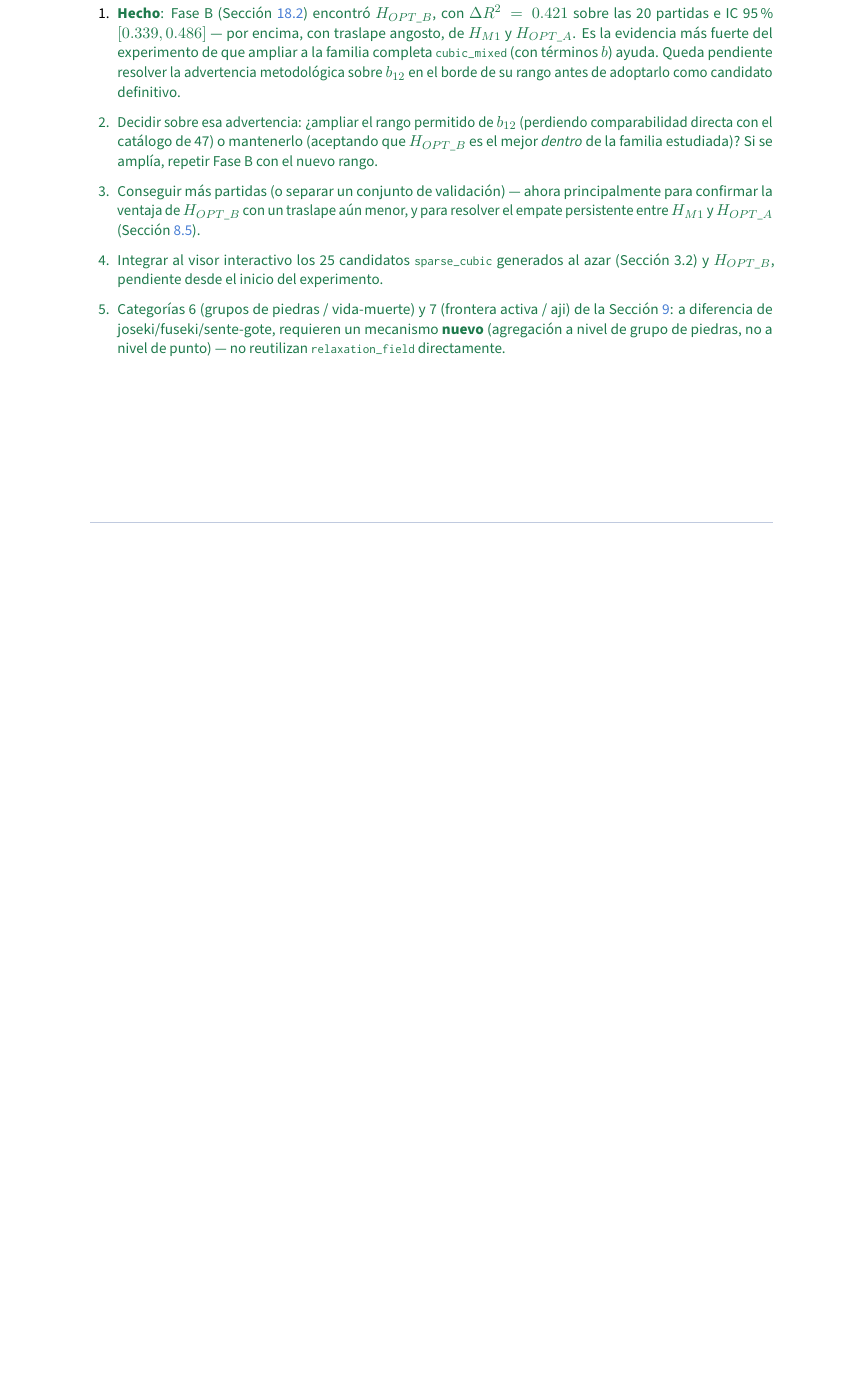
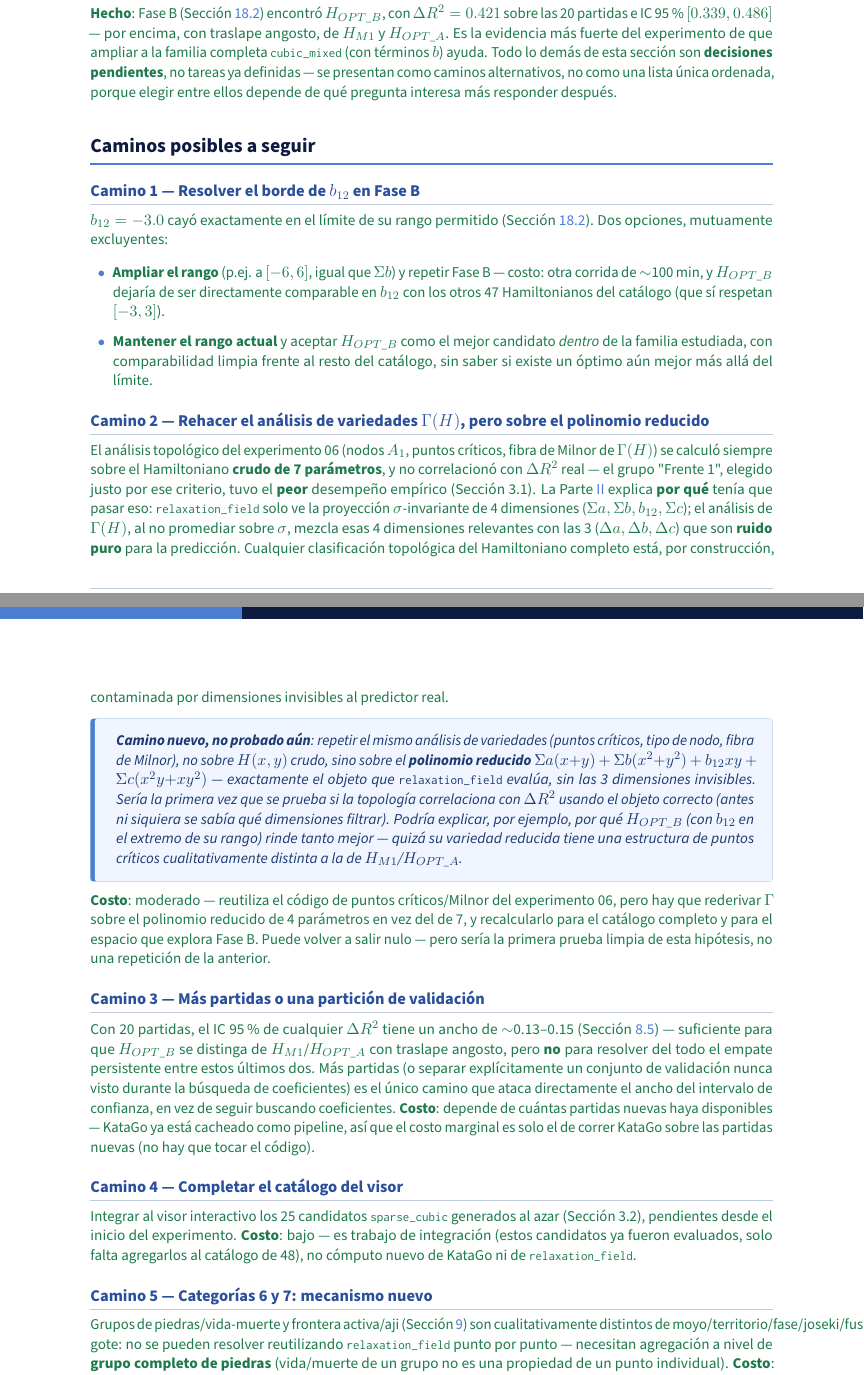
Before and after one commit to metamatematico/Go_entropic_information, a LaTeX document (experiments/07_moyo_dataset/output/reports/informe_completo_07_08.tex): part of page 22 of 22 before the commit and two parts of pages 22 and 23 of 23 after it, the two joined at a grey line, cut so that both start at the same text, the shorter picture padded with empty space. Compiled offline with pdfLaTeX.

Commit message:
Documenta experimentos 07 y 08 en el README; agrega seccion de caminos posibles al informe
- README.md: nuevas secciones en ingles para los experimentos 07 (prediccion
  de moyo contra KataGo real) y 08 (teoria de invariantes, grupo de Klein),
  con una seccion explicita de como se relacionan ambos.
- informe_completo_07_08.tex: agrega "Caminos posibles a seguir" al cierre,
  con 5 opciones concretas (borde de b12 en Fase B, rehacer el analisis de
  variedades sobre el polinomio reducido, mas partidas, completar el visor,
  categorias 6/7) en vez de una lista de tareas ya decidida.

Co-Authored-By: Claude Sonnet 5 <noreply@anthropic.com>

```diff
--- a/experiments/07_moyo_dataset/output/reports/informe_completo_07_08.tex
+++ b/experiments/07_moyo_dataset/output/reports/informe_completo_07_08.tex
@@ -1907,38 +1907,112 @@ r=\sqrt{R^2_{\text{completo}}} \approx \good{0.86}.
   estudiada, no un \'optimo global sin restricciones?
 \end{tcolorbox}
 
-\subsection{Pr\'oximos pasos, ordenados}
-
-\begin{enumerate}
-  \item \good{Hecho}: Fase~B (Secci\'on~\ref{sec:faseb}) encontr\'o
-        $H_{OPT\_B}$, con $\Delta R^2=0.421$ sobre las 20 partidas e
-        IC~95\,\% $[0.339,0.486]$ --- por encima, con traslape angosto,
-        de $H_{M1}$ y $H_{OPT\_A}$. Es la evidencia m\'as fuerte del
-        experimento de que ampliar a la familia completa
-        \texttt{cubic\_mixed} (con t\'erminos $b$) ayuda. Queda
-        pendiente resolver la advertencia metodol\'ogica sobre
-        $b_{12}$ en el borde de su rango antes de adoptarlo como
-        candidato definitivo.
-  \item Decidir sobre esa advertencia: ¿ampliar el rango permitido de
-        $b_{12}$ (perdiendo comparabilidad directa con el cat\'alogo de
-        47) o mantenerlo (aceptando que $H_{OPT\_B}$ es el mejor
-        \emph{dentro} de la familia estudiada)? Si se ampl\'ia,
-        repetir Fase~B con el nuevo rango.
-  \item Conseguir m\'as partidas (o separar un conjunto de validaci\'on)
-        --- ahora principalmente para confirmar la ventaja de
-        $H_{OPT\_B}$ con un traslape a\'un menor, y para resolver el
-        empate persistente entre $H_{M1}$ y $H_{OPT\_A}$
-        (Secci\'on~\ref{sec:bootstrap}).
-  \item Integrar al visor interactivo los 25 candidatos
-        \texttt{sparse\_cubic} generados al azar (Secci\'on~3.2) y
-        $H_{OPT\_B}$, pendiente desde el inicio del experimento.
-  \item Categor\'ias 6 (grupos de piedras / vida-muerte) y 7 (frontera
-        activa / aji) de la Secci\'on~\ref{sec:categorias}: a diferencia
-        de joseki/fuseki/sente-gote, requieren un mecanismo
-        \textbf{nuevo} (agregaci\'on a nivel de grupo de piedras, no a
-        nivel de punto) --- no reutilizan \texttt{relaxation\_field}
-        directamente.
-\end{enumerate}
+\subsection{Estado actual, en una frase}
+
+\good{Hecho}: Fase~B (Secci\'on~\ref{sec:faseb}) encontr\'o $H_{OPT\_B}$,
+con $\Delta R^2=0.421$ sobre las 20 partidas e IC~95\,\%
+$[0.339,0.486]$ --- por encima, con traslape angosto, de $H_{M1}$ y
+$H_{OPT\_A}$. Es la evidencia m\'as fuerte del experimento de que
+ampliar a la familia completa \texttt{cubic\_mixed} (con t\'erminos
+$b$) ayuda. Todo lo dem\'as de esta secci\'on son \textbf{decisiones
+pendientes}, no tareas ya definidas --- se presentan como caminos
+alternativos, no como una lista \'unica ordenada, porque elegir entre
+ellos depende de qu\'e pregunta interesa m\'as responder despu\'es.
+
+% =================================================================================
+\section{Caminos posibles a seguir}
+\label{sec:caminos}
+
+\subsection{Camino 1 --- Resolver el borde de $b_{12}$ en Fase B}
+
+$b_{12}=-3.0$ cay\'o exactamente en el l\'imite de su rango permitido
+(Secci\'on~\ref{sec:faseb}). Dos opciones, mutuamente excluyentes:
+
+\begin{itemize}
+  \item \textbf{Ampliar el rango} (p.ej. a $[-6,6]$, igual que
+        $\Sigma b$) y repetir Fase~B --- costo: otra corrida de
+        $\sim$100 min, y $H_{OPT\_B}$ dejar\'ia de ser directamente
+        comparable en $b_{12}$ con los otros 47 Hamiltonianos del
+        cat\'alogo (que s\'i respetan $[-3,3]$).
+  \item \textbf{Mantener el rango actual} y aceptar $H_{OPT\_B}$ como
+        el mejor candidato \emph{dentro} de la familia estudiada, con
+        comparabilidad limpia frente al resto del cat\'alogo, sin saber
+        si existe un \'optimo a\'un mejor m\'as all\'a del l\'imite.
+\end{itemize}
+
+\subsection{Camino 2 --- Rehacer el an\'alisis de variedades $\Gamma(H)$, pero sobre el polinomio reducido}
+\label{sec:camino-variedades}
+
+El an\'alisis topol\'ogico del experimento~06 (nodos $A_1$, puntos
+cr\'iticos, fibra de Milnor de $\Gamma(H)$) se calcul\'o siempre sobre
+el Hamiltoniano \textbf{crudo de 7 par\'ametros}, y no correlacion\'o
+con $\Delta R^2$ real --- el grupo "Frente~1", elegido justo por ese
+criterio, tuvo el \textbf{peor} desempe\~no emp\'irico
+(Secci\'on~3.1). La Parte~\ref{part:08} explica \textbf{por qu\'e} ten\'ia
+que pasar eso: \texttt{relaxation\_field} solo ve la proyecci\'on
+$\sigma$-invariante de 4 dimensiones ($\Sigma a,\Sigma b,b_{12},\Sigma c$);
+el an\'alisis de $\Gamma(H)$, al no promediar sobre $\sigma$, mezcla esas
+4 dimensiones relevantes con las 3 ($\Delta a,\Delta b,\Delta c$) que son
+\textbf{ruido puro} para la predicci\'on. Cualquier clasificaci\'on
+topol\'ogica del Hamiltoniano completo est\'a, por construcci\'on,
+contaminada por dimensiones invisibles al predictor real.
+
+\begin{tcolorbox}[quotebox]
+  \textbf{Camino nuevo, no probado a\'un}: repetir el mismo an\'alisis
+  de variedades (puntos cr\'iticos, tipo de nodo, fibra de Milnor), no
+  sobre $H(x,y)$ crudo, sino sobre el \textbf{polinomio reducido}
+  $\Sigma a(x{+}y)+\Sigma b(x^2{+}y^2)+b_{12}xy+\Sigma c(x^2y{+}xy^2)$
+  --- exactamente el objeto que \texttt{relaxation\_field} eval\'ua, sin
+  las 3 dimensiones invisibles. Ser\'ia la primera vez que se prueba si
+  la topolog\'ia correlaciona con $\Delta R^2$ usando el objeto correcto
+  (antes ni siquiera se sab\'ia qu\'e dimensiones filtrar). Podr\'ia
+  explicar, por ejemplo, por qu\'e $H_{OPT\_B}$ (con $b_{12}$ en el
+  extremo de su rango) rinde tanto mejor --- quiz\'a su variedad
+  reducida tiene una estructura de puntos cr\'iticos cualitativamente
+  distinta a la de $H_{M1}$/$H_{OPT\_A}$.
+\end{tcolorbox}
+
+\textbf{Costo}: moderado --- reutiliza el c\'odigo de puntos
+cr\'iticos/Milnor del experimento~06, pero hay que rederivar $\Gamma$
+sobre el polinomio reducido de 4 par\'ametros en vez del de 7, y
+recalcularlo para el cat\'alogo completo y para el espacio que explora
+Fase~B. Puede volver a salir nulo --- pero ser\'ia la primera prueba
+limpia de esta hip\'otesis, no una repetici\'on de la anterior.
+
+\subsection{Camino 3 --- M\'as partidas o una partici\'on de validaci\'on}
+
+Con 20 partidas, el IC~95\,\% de cualquier $\Delta R^2$ tiene un ancho
+de $\sim$0.13--0.15 (Secci\'on~\ref{sec:bootstrap}) --- suficiente para
+que $H_{OPT\_B}$ se distinga de $H_{M1}$/$H_{OPT\_A}$ con traslape
+angosto, pero \textbf{no} para resolver del todo el empate persistente
+entre estos \'ultimos dos. M\'as partidas (o separar expl\'icitamente
+un conjunto de validaci\'on nunca visto durante la b\'usqueda de
+coeficientes) es el \'unico camino que ataca directamente el ancho del
+intervalo de confianza, en vez de seguir buscando coeficientes.
+\textbf{Costo}: depende de cu\'antas partidas nuevas haya disponibles
+--- KataGo ya est\'a cacheado como pipeline, as\'i que el costo marginal
+es solo el de correr KataGo sobre las partidas nuevas (no hay que
+tocar el c\'odigo).
+
+\subsection{Camino 4 --- Completar el cat\'alogo del visor}
+
+Integrar al visor interactivo los 25 candidatos \texttt{sparse\_cubic}
+generados al azar (Secci\'on~3.2), pendientes desde el inicio del
+experimento. \textbf{Costo}: bajo --- es trabajo de integraci\'on
+(estos candidatos ya fueron evaluados, solo falta agregarlos al
+cat\'alogo de 48), no c\'omputo nuevo de KataGo ni de
+\texttt{relaxation\_field}.
+
+\subsection{Camino 5 --- Categor\'ias 6 y 7: mecanismo nuevo}
+
+Grupos de piedras/vida-muerte y frontera activa/aji
+(Secci\'on~\ref{sec:categorias}) son cualitativamente distintos de
+moyo/territorio/fase/joseki/fuseki/sente-gote: no se pueden resolver
+reutilizando \texttt{relaxation\_field} punto por punto --- necesitan
+agregaci\'on a nivel de \textbf{grupo completo de piedras} (vida/muerte
+de un grupo no es una propiedad de un punto individual). \textbf{Costo}:
+el m\'as alto de los cinco caminos --- requiere dise\~nar un mecanismo
+nuevo desde cero, no una extensi\'on del pipeline existente.
 
 \vfill
 \noindent{\color{cRule}\hrule height 0.5pt}\vspace{4pt}
```
Also changed, not shown: README.md.
